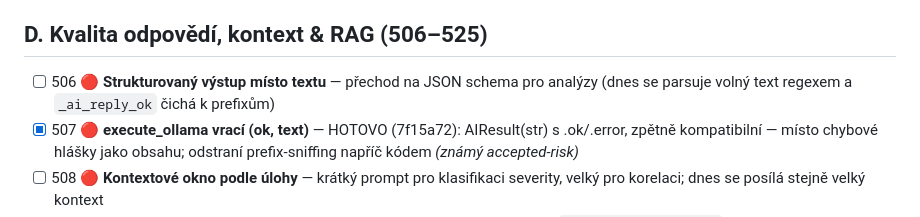
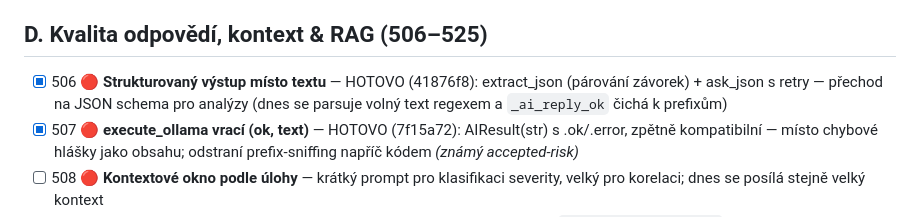
Before and after one commit to foxik0070/Sentinel, a Markdown page: todo-ai.md, the part around the change. Rendered like a GitHub page.

Commit message:
docs: todo-ai — 506 a 507 označeny hotové

```diff
--- a/todo-ai.md
+++ b/todo-ai.md
@@ -82,7 +82,7 @@ Priorita: 🔴 vysoká (řeší dnešní bolest) · 🟡 střední · 🟢 nice-
 
 ## D. Kvalita odpovědí, kontext & RAG (506–525)
 
-- [ ] 506 🔴 **Strukturovaný výstup místo textu** — přechod na JSON schema pro analýzy (dnes se parsuje volný text regexem a `_ai_reply_ok` čichá k prefixům)
+- [X] 506 🔴 **Strukturovaný výstup místo textu** — HOTOVO (41876f8): extract_json (párování závorek) + ask_json s retry — přechod na JSON schema pro analýzy (dnes se parsuje volný text regexem a `_ai_reply_ok` čichá k prefixům)
 - [X] 507 🔴 **execute_ollama vrací (ok, text)** — HOTOVO (7f15a72): AIResult(str) s .ok/.error, zpětně kompatibilní — místo chybové hlášky jako obsahu; odstraní prefix-sniffing napříč kódem *(známý accepted-risk)*
 - [ ] 508 🔴 **Kontextové okno podle úlohy** — krátký prompt pro klasifikaci severity, velký pro korelaci; dnes se posílá stejně velký kontext
 - [ ] 509 🟡 **Komprese kontextu** — před odesláním zkrátit opakující se log řádky (`... 47× stejný řádek`) místo ořezu na N znaků
```
